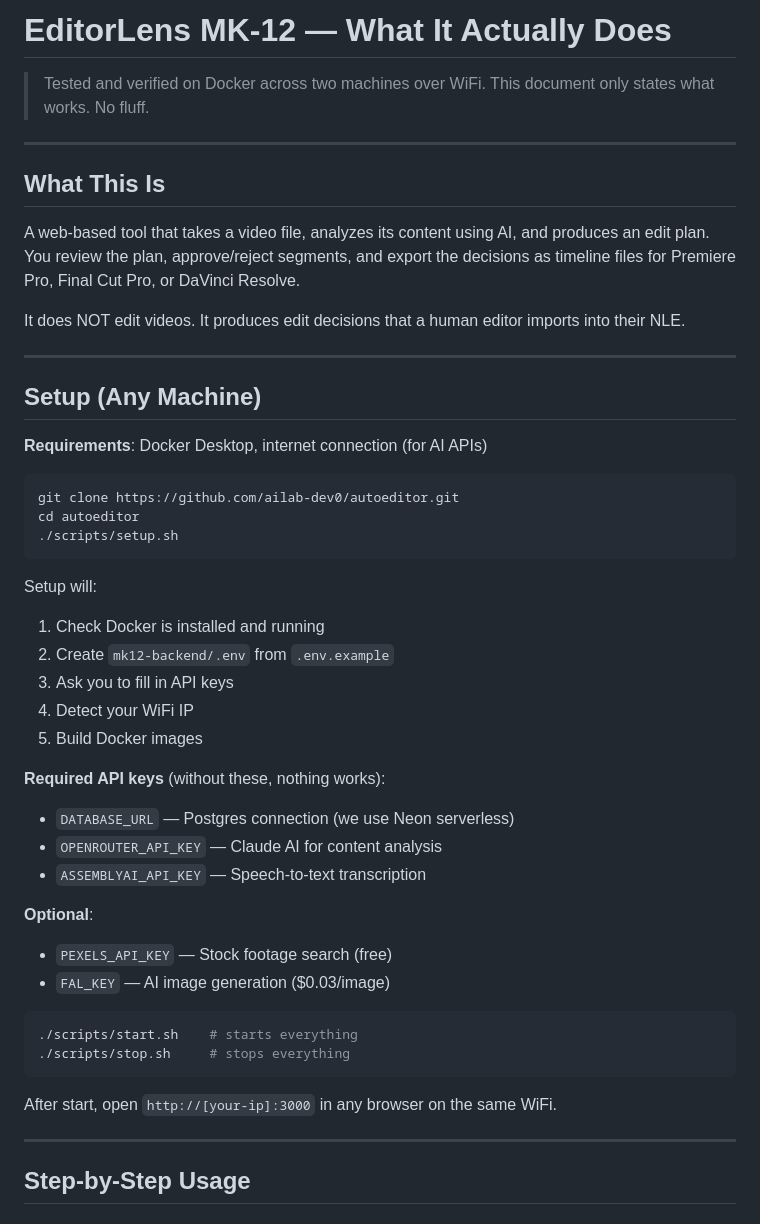
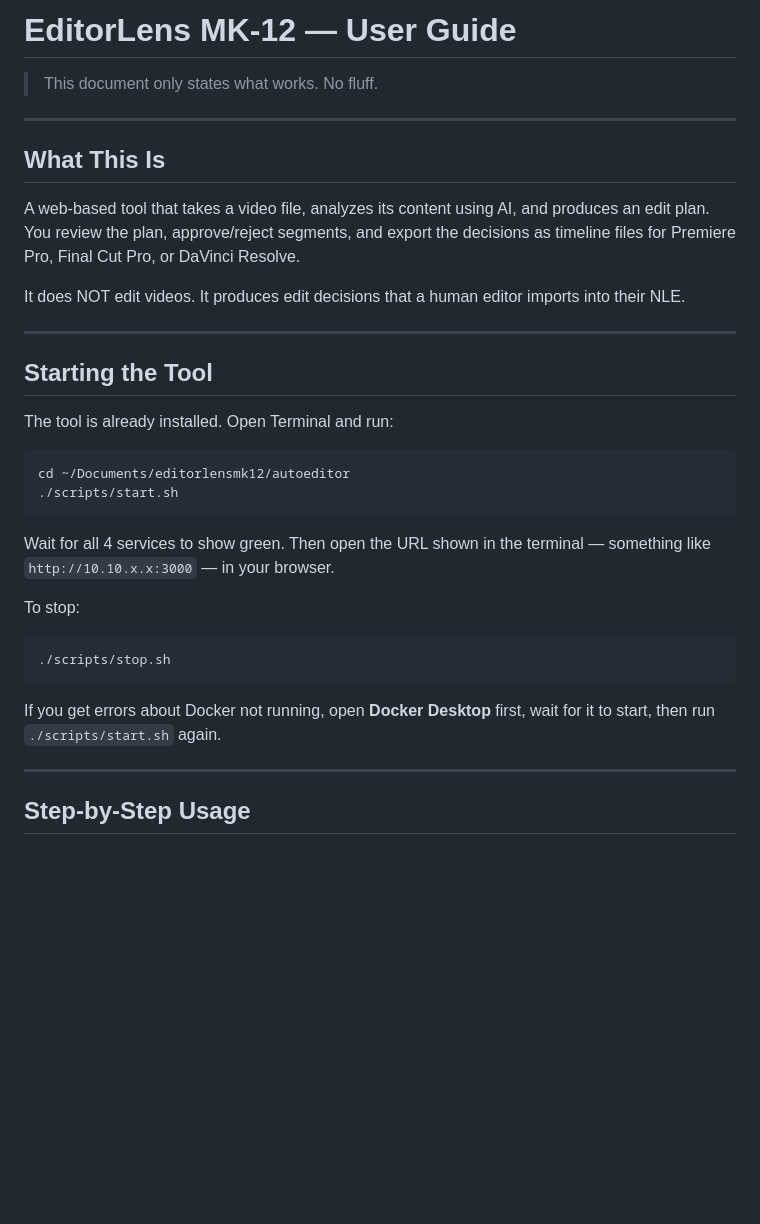
Before and after one commit to ailab-dev0/autoeditor, a Markdown page: docs/FEATURES.md, the part around the change. Rendered like a GitHub page; blank space fills up the shorter version.

Commit message:
docs: simplify guide — tool is pre-installed, just start and use
Co-Authored-By: Claude Opus 4.6 (1M context) <noreply@anthropic.com>

````diff
--- a/docs/FEATURES.md
+++ b/docs/FEATURES.md
@@ -1,6 +1,5 @@
-# EditorLens MK-12 — What It Actually Does
+# EditorLens MK-12 — User Guide
 
-> Tested and verified on Docker across two machines over WiFi.
 > This document only states what works. No fluff.
 
 ---
@@ -13,38 +12,23 @@ It does NOT edit videos. It produces edit decisions that a human editor imports
 
 ---
 
-## Setup (Any Machine)
+## Starting the Tool
 
-**Requirements**: Docker Desktop, internet connection (for AI APIs)
+The tool is already installed. Open Terminal and run:
 
 ```bash
-git clone https://github.com/ailab-dev0/autoeditor.git
-cd autoeditor
-./scripts/setup.sh
+cd ~/Documents/editorlensmk12/autoeditor
+./scripts/start.sh
 ```
 
-Setup will:
-1. Check Docker is installed and running
-2. Create `mk12-backend/.env` from `.env.example`
-3. Ask you to fill in API keys
-4. Detect your WiFi IP
-5. Build Docker images
+Wait for all 4 services to show green. Then open the URL shown in the terminal — something like `http://10.10.x.x:3000` — in your browser.
 
-**Required API keys** (without these, nothing works):
-- `DATABASE_URL` — Postgres connection (we use Neon serverless)
-- `OPENROUTER_API_KEY` — Claude AI for content analysis
-- `ASSEMBLYAI_API_KEY` — Speech-to-text transcription
-
-**Optional**:
-- `PEXELS_API_KEY` — Stock footage search (free)
-- `FAL_KEY` — AI image generation ($0.03/image)
-
+To stop:
 ```bash
-./scripts/start.sh    # starts everything
-./scripts/stop.sh     # stops everything
+./scripts/stop.sh
 ```
 
-After start, open `http://[your-ip]:3000` in any browser on the same WiFi.
+If you get errors about Docker not running, open **Docker Desktop** first, wait for it to start, then run `./scripts/start.sh` again.
 
 ---
 
````
